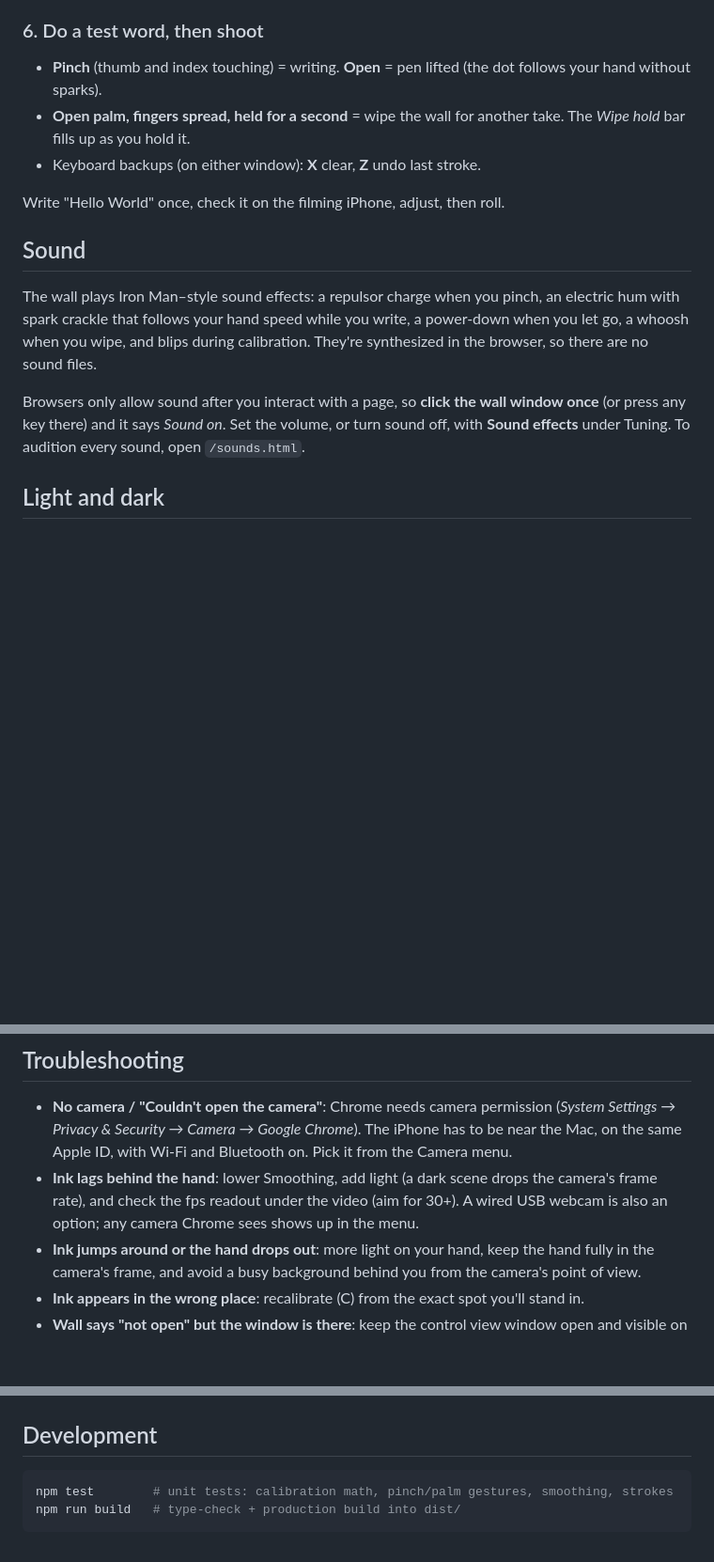
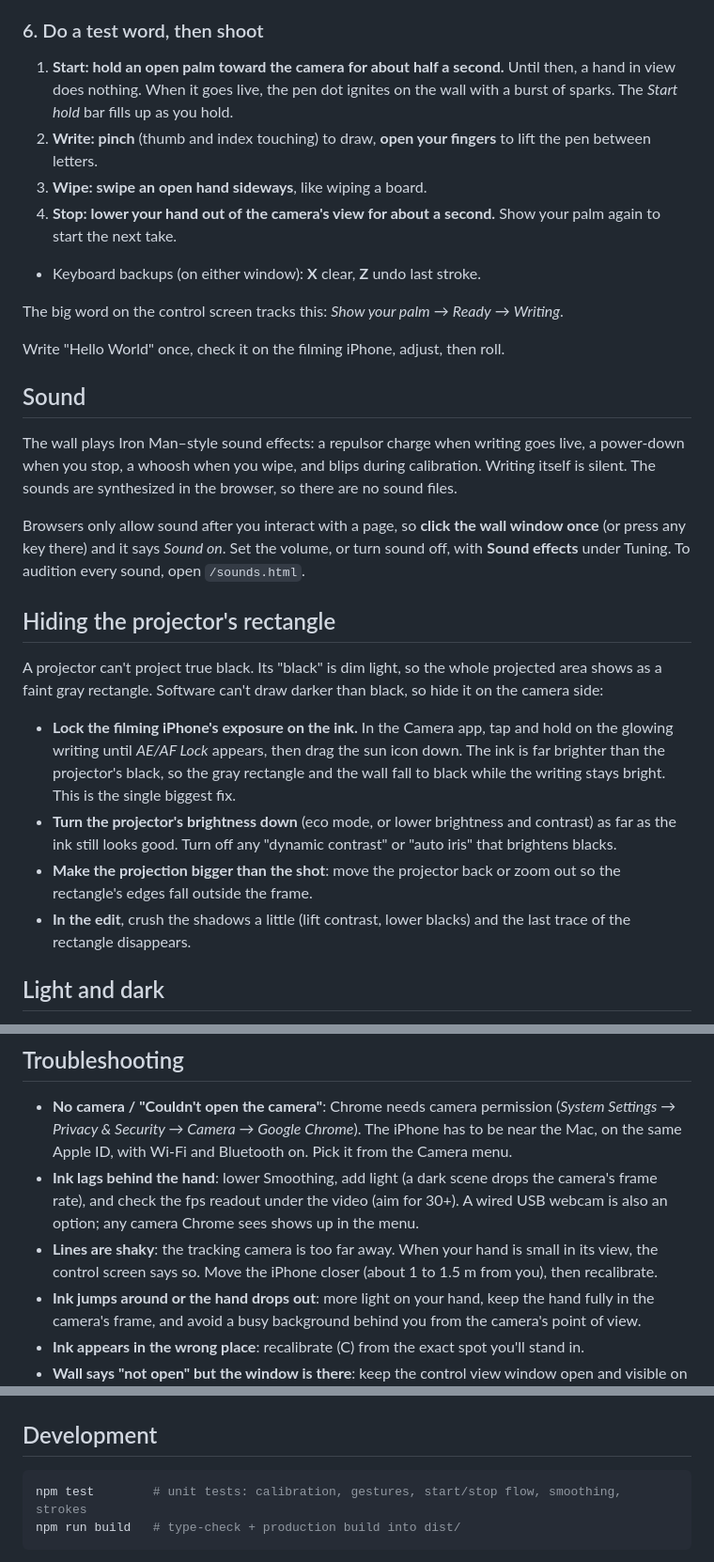
Before and after one commit to Ishan-sa/air-writer, a Markdown page: README.md, 3 parts joined by grey strips. Shown at 94% size. Drawn GitHub-style; blank space fills up the shorter version.

Commit message:
Document the palm start, swipe wipe and hiding the projector rectangle
Also covers the shaky-lines fix (move the tracking camera closer) and the
updated sound list.

Co-Authored-By: Claude Opus 5.5 <noreply@anthropic.com>

````diff
--- a/README.md
+++ b/README.md
@@ -66,17 +66,30 @@ Order: top-left, top-right, bottom-right, bottom-left. After the fourth, the con
 
 ### 6. Do a test word, then shoot
 
-- **Pinch** (thumb and index touching) = writing. **Open** = pen lifted (the dot follows your hand without sparks).
-- **Open palm, fingers spread, held for a second** = wipe the wall for another take. The *Wipe hold* bar fills up as you hold it.
+1. **Start: hold an open palm toward the camera for about half a second.** Until then, a hand in view does nothing. When it goes live, the pen dot ignites on the wall with a burst of sparks. The *Start hold* bar fills up as you hold.
+2. **Write: pinch** (thumb and index touching) to draw, **open your fingers** to lift the pen between letters.
+3. **Wipe: swipe an open hand sideways**, like wiping a board.
+4. **Stop: lower your hand out of the camera's view for about a second.** Show your palm again to start the next take.
 - Keyboard backups (on either window): **X** clear, **Z** undo last stroke.
+
+The big word on the control screen tracks this: *Show your palm* → *Ready* → *Writing*.
 
 Write "Hello World" once, check it on the filming iPhone, adjust, then roll.
 
 ## Sound
 
-The wall plays Iron Man–style sound effects: a repulsor charge when you pinch, an electric hum with spark crackle that follows your hand speed while you write, a power-down when you let go, a whoosh when you wipe, and blips during calibration. They're synthesized in the browser, so there are no sound files.
+The wall plays Iron Man–style sound effects: a repulsor charge when writing goes live, a power-down when you stop, a whoosh when you wipe, and blips during calibration. Writing itself is silent. The sounds are synthesized in the browser, so there are no sound files.
 
 Browsers only allow sound after you interact with a page, so **click the wall window once** (or press any key there) and it says *Sound on*. Set the volume, or turn sound off, with **Sound effects** under Tuning. To audition every sound, open `/sounds.html`.
+
+## Hiding the projector's rectangle
+
+A projector can't project true black. Its "black" is dim light, so the whole projected area shows as a faint gray rectangle. Software can't draw darker than black, so hide it on the camera side:
+
+- **Lock the filming iPhone's exposure on the ink.** In the Camera app, tap and hold on the glowing writing until *AE/AF Lock* appears, then drag the sun icon down. The ink is far brighter than the projector's black, so the gray rectangle and the wall fall to black while the writing stays bright. This is the single biggest fix.
+- **Turn the projector's brightness down** (eco mode, or lower brightness and contrast) as far as the ink still looks good. Turn off any "dynamic contrast" or "auto iris" that brightens blacks.
+- **Make the projection bigger than the shot**: move the projector back or zoom out so the rectangle's edges fall outside the frame.
+- **In the edit**, crush the shadows a little (lift contrast, lower blacks) and the last trace of the rectangle disappears.
 
 ## Light and dark
 
@@ -97,6 +110,7 @@ The **Pinch** bar shows how closed your fingers are, and the white mark is where
 
 - **No camera / "Couldn't open the camera"**: Chrome needs camera permission (*System Settings → Privacy & Security → Camera → Google Chrome*). The iPhone has to be near the Mac, on the same Apple ID, with Wi-Fi and Bluetooth on. Pick it from the Camera menu.
 - **Ink lags behind the hand**: lower Smoothing, add light (a dark scene drops the camera's frame rate), and check the fps readout under the video (aim for 30+). A wired USB webcam is also an option; any camera Chrome sees shows up in the menu.
+- **Lines are shaky**: the tracking camera is too far away. When your hand is small in its view, the control screen says so. Move the iPhone closer (about 1 to 1.5 m from you), then recalibrate.
 - **Ink jumps around or the hand drops out**: more light on your hand, keep the hand fully in the camera's frame, and avoid a busy background behind you from the camera's point of view.
 - **Ink appears in the wrong place**: recalibrate (C) from the exact spot you'll stand in.
 - **Wall says "not open" but the window is there**: keep the control view window open and visible on the laptop screen (Chrome slows down hidden windows), and refresh the wall window.
@@ -118,7 +132,7 @@ The **Pinch** bar shows how closed your fingers are, and the white mark is where
 ## Development
 
 ```bash
-npm test        # unit tests: calibration math, pinch/palm gestures, smoothing, strokes
+npm test        # unit tests: calibration, gestures, start/stop flow, smoothing, strokes
 npm run build   # type-check + production build into dist/
 ```
 
````
